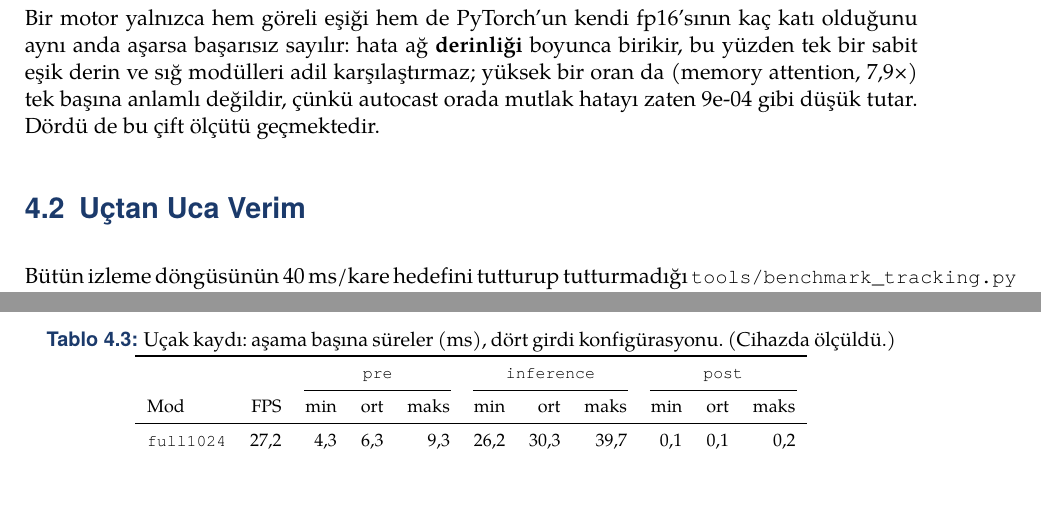
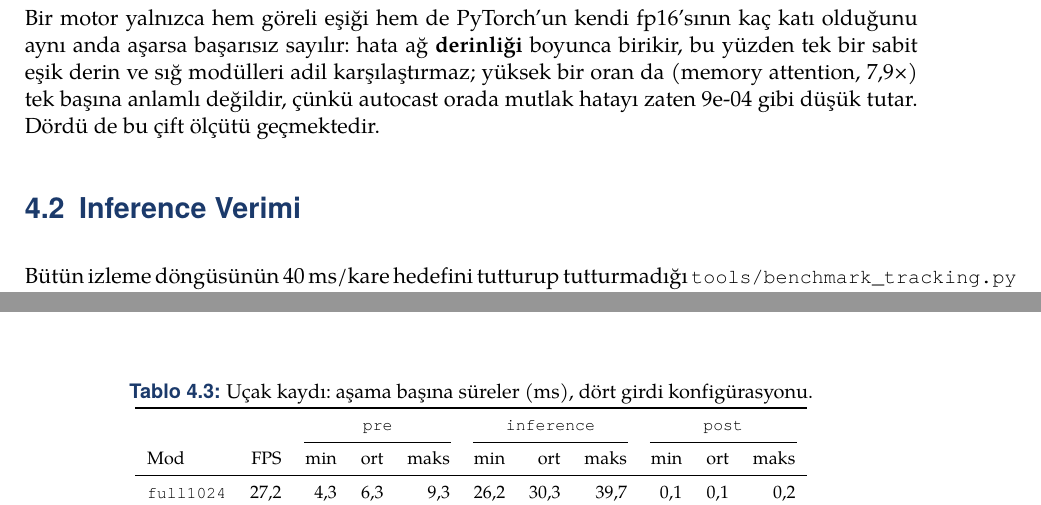
Before and after one commit to yigitkayabagci/sam-dedection, a LaTeX document (report/main.tex, which reads report/bolumler/deneyler.tex): two parts of pages 15 and 22 of 26, joined at a grey line, cut so that both start at the same text. Compiled offline with LuaLaTeX.

Commit message:
Rename "Uçtan Uca Verim" to "Inference Verimi" for accuracy
The 26.40 ms number in that section (tools/benchmark_tracking.py) times
only the model + Python glue on frames that were decoded up front,
before the timed loop starts -- it does not include real per-frame
file read/decode/resize/normalize. Calling it "end-to-end" overclaims
scope; the real per-frame-preprocessing-included numbers live in
§4.7's recorded-clip tables instead. Renamed the section (and its
label) to "Inference Verimi", and dropped "uçtan uca" from the same
26.40/88.30 claim in ozet.tex and sonuc.tex so the abstract and
conclusion stay consistent with chapter 4's framing.

Also dropped the trailing "(Cihazda ölçüldü.)" from the two §4.7
table captions (tab:kayit-dron, tab:kayit-ucak) per request.

Co-Authored-By: Yiğit Kaya Bağcı <yigitkayabagci@hotmail.com>
Co-Authored-By: Claude Opus 5 <noreply@anthropic.com>
Claude-Session: https://claude.ai/code/session_01CgfqkgjpKuQjJJgYAxeVmm

```diff
--- a/report/bolumler/deneyler.tex
+++ b/report/bolumler/deneyler.tex
@@ -75,8 +75,8 @@ attention, 7,9×) tek başına anlamlı değildir, çünkü autocast orada
 mutlak hatayı zaten 9e-04 gibi düşük tutar. Dördü de bu çift ölçütü
 geçmektedir.
 
-\section{Uçtan Uca Verim}
-\label{sec:uctan-uca-verim}
+\section{Inference Verimi}
+\label{sec:inference-verimi}
 
 Bütün izleme döngüsünün 40~ms/kare hedefini tutturup tutturmadığı
 \texttt{tools/benchmark\_tracking.py} ile ölçülmüştür: gerçek
@@ -357,7 +357,7 @@ ortalamalarının toplamından hesaplanır.
 \begin{table}[H]
   \centering
   \caption{Uçak kaydı: aşama başına süreler (ms), dört girdi
-    konfigürasyonu. (Cihazda ölçüldü.)}
+    konfigürasyonu.}
   \label{tab:kayit-ucak}
   \footnotesize
   \begin{tabular}{lr rrr rrr rrr}
```
Also changed, not shown: report/bolumler/ozet.tex (+1 -1 lines), report/bolumler/sonuc.tex (+2 -2 lines), report/bolumler/deneyler.tex (2 more changed lines).
